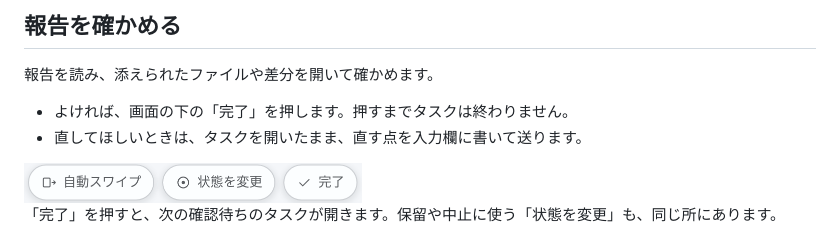
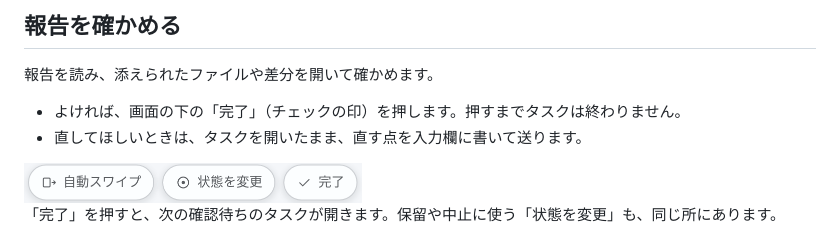
Before and after one commit to alpacakit/alpacawork, a Markdown page: docs/ja/guide.md, the part around the change. GitHub-like rendering.

```diff
--- a/docs/ja/guide.md
+++ b/docs/ja/guide.md
@@ -48,7 +48,7 @@
 
 報告を読み、添えられたファイルや差分を開いて確かめます。
 
-- よければ、画面の下の「完了」を押します。押すまでタスクは終わりません。
+- よければ、画面の下の「完了」（チェックの印）を押します。押すまでタスクは終わりません。
 - 直してほしいときは、タスクを開いたまま、直す点を入力欄に書いて送ります。
 
 <img src="../images/action-bar-ja.png" alt="タスクを開いたときに下に並ぶボタン。「自動スワイプ」「状態を変更」「完了」" width="338">
```
Also changed, not shown: docs/ja/concept.md (+2 -8 lines), docs/ja/getting-started.md (+2 -2 lines), docs/images/setup-project-ja.png.
